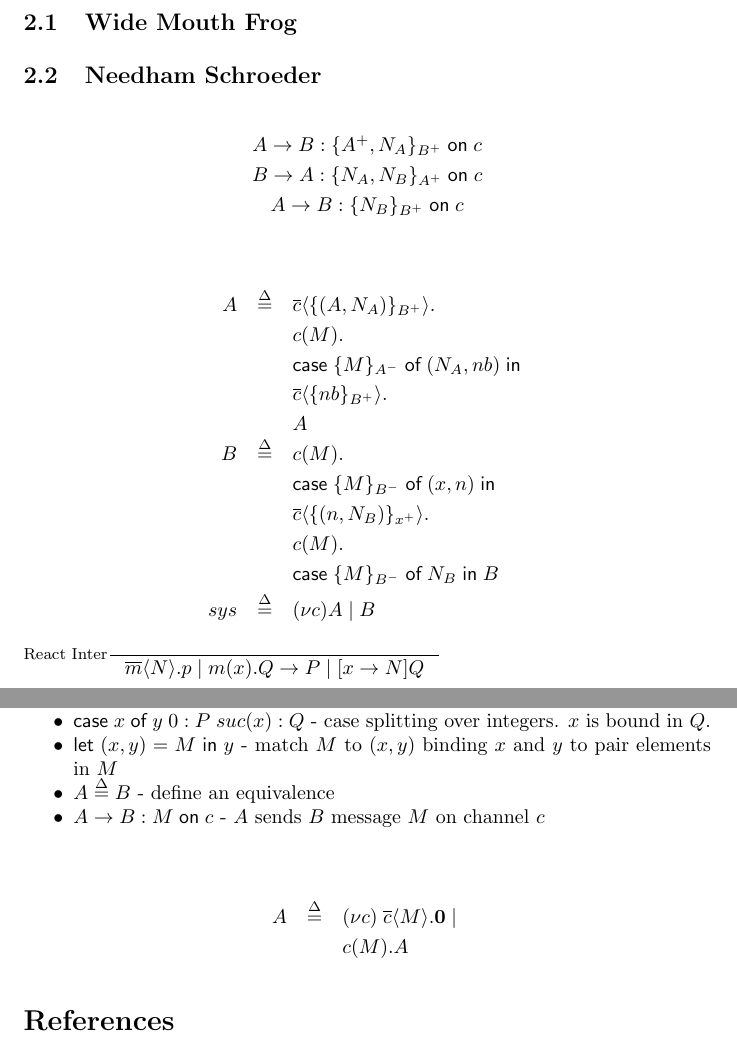
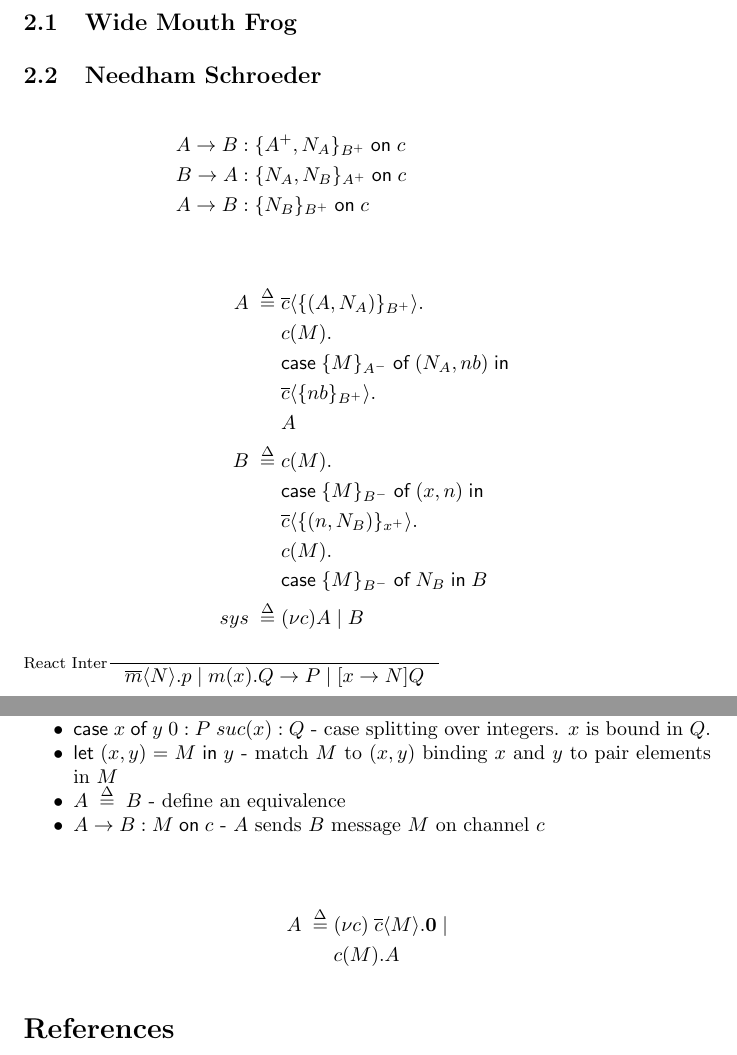
Before and after one commit to armoredsoftware/doc, a LaTeX paper (semantics/semantics.tex, which reads semantics/trust-spi.sty): two parts of pages 2 and 5 of 5, joined at a grey line, cut so that both start at the same text. Compiled offline with pdfLaTeX.

Commit message:
using align rather than eqnarray for proofs and definitions

```diff
--- a/semantics/semantics.tex
+++ b/semantics/semantics.tex
@@ -67,27 +67,25 @@ Examples motivated by \citet{Abadi:99:A-Calculus-for-}.
 
 \subsection{Needham Schroeder}
 
-\begin{eqnarray*}
-  \label{eq:2}
+\begin{align*}
   & \sndmsg{A}{B}{\encrypt{\public{A},N_A}{B}}{c} & \\
   & \sndmsg{B}{A}{\encrypt{N_A,N_B}{A}}{c} & \\
   & \sndmsg{A}{B}{\encrypt{N_B}{B}}{c} &
-\end{eqnarray*}
+\end{align*}
 
-\begin{eqnarray*}
-  \label{eq:3}
-  A & \defs & \snd{c}{\encrypt{(A,N_A)}{B}}. \\
-  & & \rcv{c}{M}. \\
-  & & \CASE \decrypt{M}{A} \OF (N_A,nb) \IN \\
-  & & \snd{c}{\encrypt{nb}{B}}. \\
-  & & A \\
-  B & \defs & \rcv{c}{M}. \\
-  & & \CASE \decrypt{M}{B} \OF (x,n) \IN \\
-  & & \snd{c}{\encrypt{(n,N_B)}{x}}. \\
-  & & \rcv{c}{M}. \\
-  & & \CASE \decrypt{M}{B} \OF N_B \IN B \\
-  sys & \defs & (\bind{c}) A \cmp B
-\end{eqnarray*}
+\begin{align*}
+  A \defs & \snd{c}{\encrypt{(A,N_A)}{B}}. \\
+    & \rcv{c}{M}. \\
+    & \CASE \decrypt{M}{A} \OF (N_A,nb) \IN \\
+    & \snd{c}{\encrypt{nb}{B}}. \\
+    & A \\
+  B \defs & \rcv{c}{M}. \\
+    & \CASE \decrypt{M}{B} \OF (x,n) \IN \\
+    & \snd{c}{\encrypt{(n,N_B)}{x}}. \\
+    & \rcv{c}{M}. \\
+    & \CASE \decrypt{M}{B} \OF N_B \IN B \\
+  sys \defs & (\bind{c}) A \cmp B
+\end{align*}
 
 \inference[React Inter]{}{\snd{m}{N}.p\cmp\rcv{m}{x}.Q -> P\cmp
   [x->N]Q}
@@ -279,11 +275,11 @@ I think this is pretty much what we want.
 \item $\sndmsg{A}{B}{M}{c}$ - $A$ sends $B$ message $M$ on channel $c$
 \end{itemize}
 
-\begin{eqnarray*}
+\begin{align*}
   \label{eq:1}
-  A & \defs & (\bind{c})\;\snd{c}{M}.\nil \cmp \\
-    & & \rcv{c}{M}.A
-\end{eqnarray*}
+  A \defs & (\bind{c})\;\snd{c}{M}.\nil \cmp \\
+    & \rcv{c}{M}.A
+\end{align*}
 
 %%\nocite{}
 
--- a/semantics/trust-spi.sty
+++ b/semantics/trust-spi.sty
@@ -55,7 +55,7 @@
 \newcommand{\icase}[2]{\ensuremath{\CASE #1 \OF #2}}
 \newcommand{\arm}[2]{\ensuremath{\; #1: #2}}
 \newcommand{\llet}[3]{\ensuremath{\LET #1=#2 \IN #3}}
-\newcommand{\defs}{\ensuremath{\stackrel{\Delta}{=}}}
+\newcommand{\defs}{\ensuremath{\;\stackrel{\Delta}{=}}\;}
 
 %%% Message notation
 
```
Also changed, not shown: semantics/semantics.pdf, semantics/semantics.tex (2 more changed lines), 1 other file.
